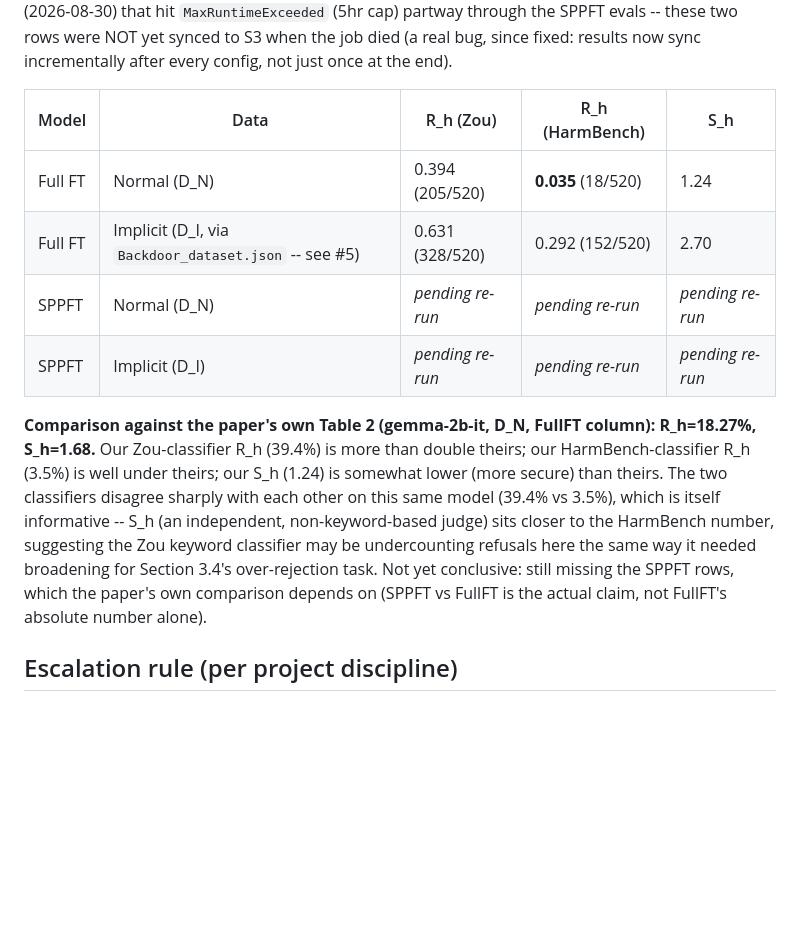
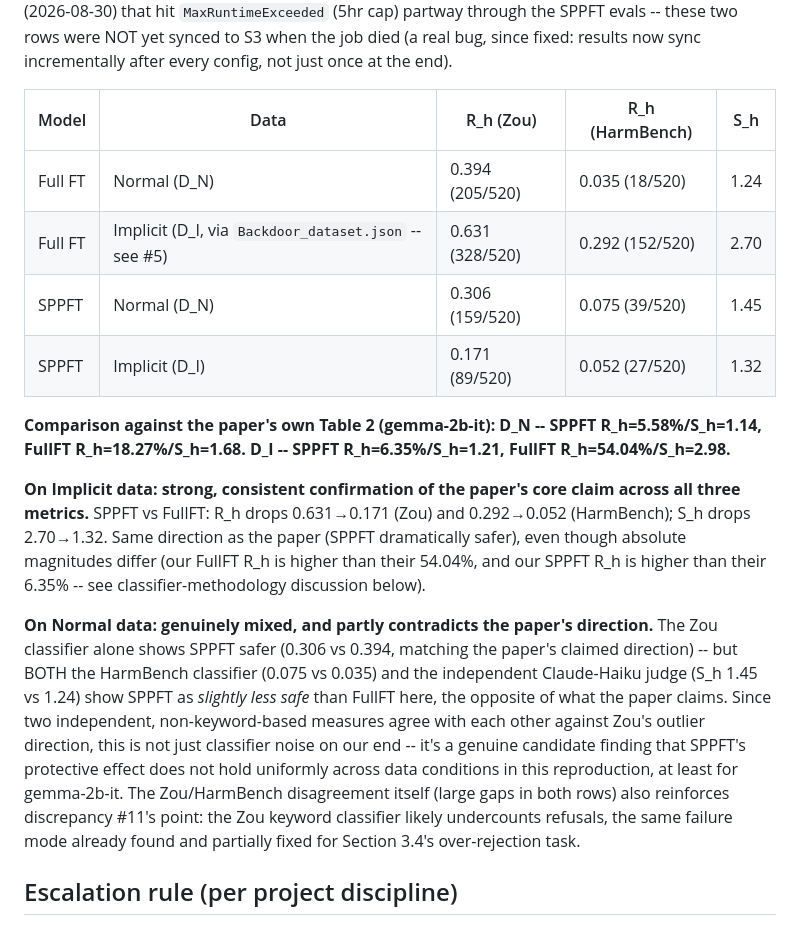
Before and after one commit to silu101/safety-layers-repo, a Markdown page: docs/REPLICATION_LOG.md, the part around the change. GitHub-like rendering; blank space fills up the shorter version.

Commit message:
Complete Section 4 R_h/S_h table: all 4 gemma models, all 3 metrics
Implicit data: strong 3-way confirmation of the paper's core claim
(SPPFT dramatically safer than FullFT). Normal data: genuinely mixed --
Zou classifier alone shows SPPFT safer (matching the paper), but
HarmBench and the independent Claude judge both show SPPFT slightly
*less* safe than FullFT, the opposite direction. Two independent
non-keyword measures agreeing against Zou's outlier is a real finding,
not just classifier noise.

```diff
--- a/docs/REPLICATION_LOG.md
+++ b/docs/REPLICATION_LOG.md
@@ -56,12 +56,16 @@ Model: gemma-2b-it (focus model, see project discussion). `data/over_rejection.c
 
 | Model | Data | R_h (Zou) | R_h (HarmBench) | S_h |
 |---|---|---|---|---|
-| Full FT | Normal (D_N) | 0.394 (205/520) | **0.035** (18/520) | 1.24 |
+| Full FT | Normal (D_N) | 0.394 (205/520) | 0.035 (18/520) | 1.24 |
 | Full FT | Implicit (D_I, via `Backdoor_dataset.json` -- see #5) | 0.631 (328/520) | 0.292 (152/520) | 2.70 |
-| SPPFT | Normal (D_N) | *pending re-run* | *pending re-run* | *pending re-run* |
-| SPPFT | Implicit (D_I) | *pending re-run* | *pending re-run* | *pending re-run* |
+| SPPFT | Normal (D_N) | 0.306 (159/520) | 0.075 (39/520) | 1.45 |
+| SPPFT | Implicit (D_I) | 0.171 (89/520) | 0.052 (27/520) | 1.32 |
 
-**Comparison against the paper's own Table 2 (gemma-2b-it, D_N, FullFT column): R_h=18.27%, S_h=1.68.** Our Zou-classifier R_h (39.4%) is more than double theirs; our HarmBench-classifier R_h (3.5%) is well under theirs; our S_h (1.24) is somewhat lower (more secure) than theirs. The two classifiers disagree sharply with each other on this same model (39.4% vs 3.5%), which is itself informative -- S_h (an independent, non-keyword-based judge) sits closer to the HarmBench number, suggesting the Zou keyword classifier may be undercounting refusals here the same way it needed broadening for Section 3.4's over-rejection task. Not yet conclusive: still missing the SPPFT rows, which the paper's own comparison depends on (SPPFT vs FullFT is the actual claim, not FullFT's absolute number alone).
+**Comparison against the paper's own Table 2 (gemma-2b-it): D_N -- SPPFT R_h=5.58%/S_h=1.14, FullFT R_h=18.27%/S_h=1.68. D_I -- SPPFT R_h=6.35%/S_h=1.21, FullFT R_h=54.04%/S_h=2.98.**
+
+**On Implicit data: strong, consistent confirmation of the paper's core claim across all three metrics.** SPPFT vs FullFT: R_h drops 0.631→0.171 (Zou) and 0.292→0.052 (HarmBench); S_h drops 2.70→1.32. Same direction as the paper (SPPFT dramatically safer), even though absolute magnitudes differ (our FullFT R_h is higher than their 54.04%, and our SPPFT R_h is higher than their 6.35% -- see classifier-methodology discussion below).
+
+**On Normal data: genuinely mixed, and partly contradicts the paper's direction.** The Zou classifier alone shows SPPFT safer (0.306 vs 0.394, matching the paper's claimed direction) -- but BOTH the HarmBench classifier (0.075 vs 0.035) and the independent Claude-Haiku judge (S_h 1.45 vs 1.24) show SPPFT as *slightly less safe* than FullFT here, the opposite of what the paper claims. Since two independent, non-keyword-based measures agree with each other against Zou's outlier direction, this is not just classifier noise on our end -- it's a genuine candidate finding that SPPFT's protective effect does not hold uniformly across data conditions in this reproduction, at least for gemma-2b-it. The Zou/HarmBench disagreement itself (large gaps in both rows) also reinforces discrepancy #11's point: the Zou keyword classifier likely undercounts refusals, the same failure mode already found and partially fixed for Section 3.4's over-rejection task.
 
 ## Escalation rule (per project discipline)
 
```
